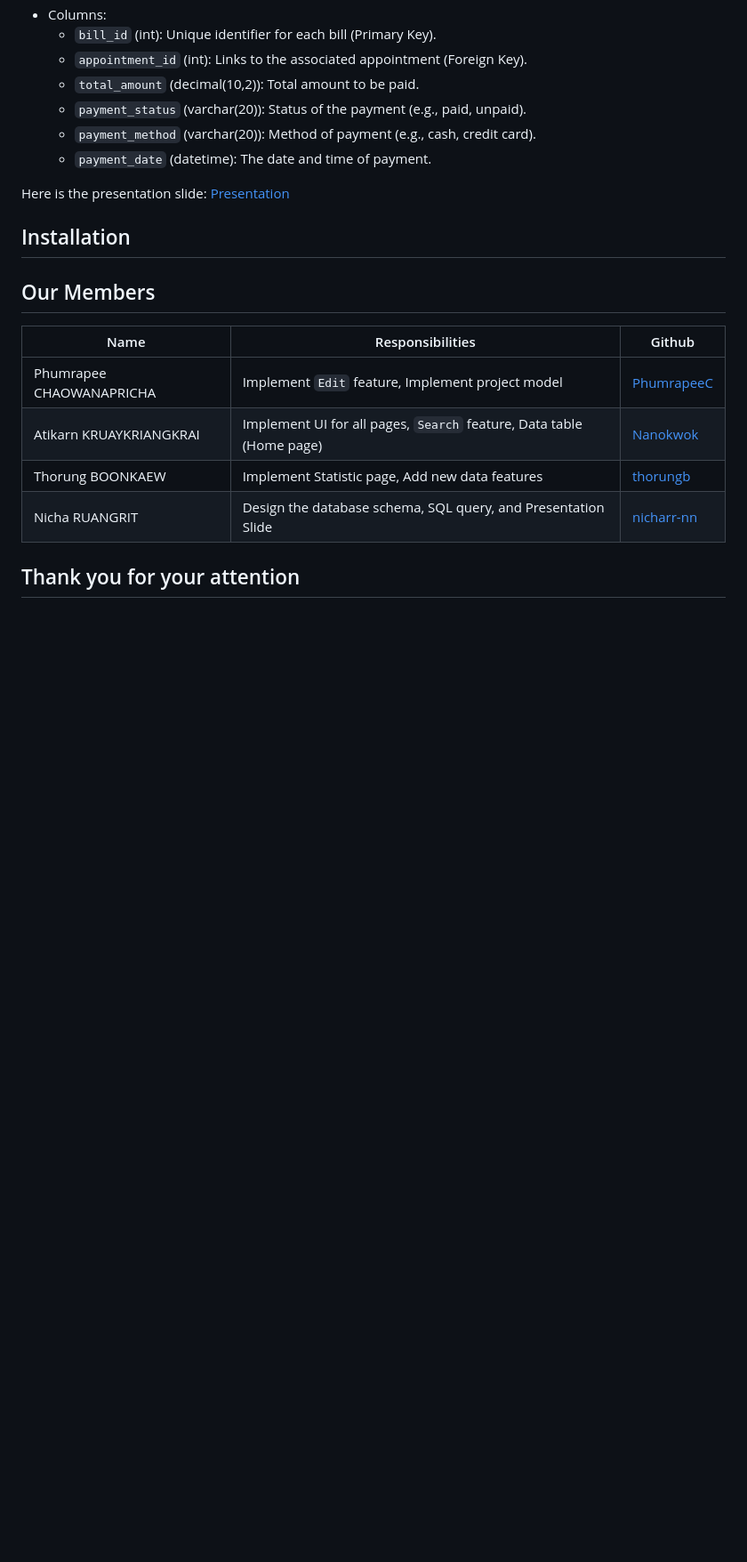
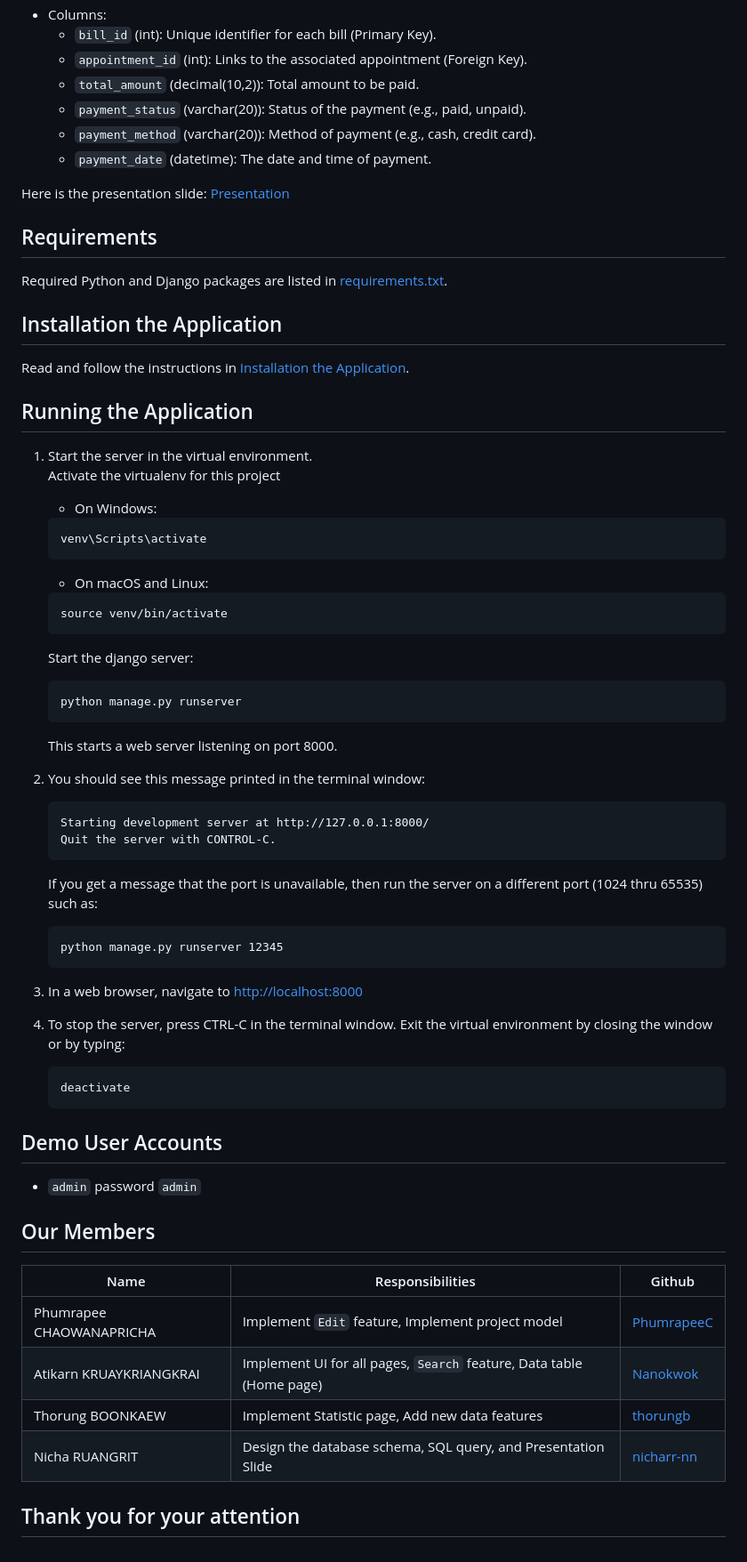
Before and after one commit to colarrbear/Paw-n-Care-Testing, a Markdown page: README.md, the part around the change. Shown at 89% size. Drawn GitHub-style; blank space fills up the shorter version.

````diff
--- a/README.md
+++ b/README.md
@@ -91,7 +91,48 @@ This application allows only Registered Users to use and users must log in befor
 
 Here is the presentation slide: [Presentation](https://github.com/user-attachments/files/17942688/Paw.Care.pdf)
 
-## Installation
+## Requirements
+Required Python and Django packages are listed in [requirements.txt](./requirements.txt).
+
+## Installation the Application
+Read and follow the instructions in [Installation the Application](Installation.md).
+
+## Running the Application
+1. Start the server in the virtual environment. <br>
+  Activate the virtualenv for this project
+   * On Windows:
+   ```
+   venv\Scripts\activate
+   ```
+   * On macOS and Linux:
+   ```
+   source venv/bin/activate
+   ```
+   Start the django server:
+   ```
+   python manage.py runserver
+   ```
+   This starts a web server listening on port 8000.
+
+2. You should see this message printed in the terminal window:
+   ```
+   Starting development server at http://127.0.0.1:8000/
+   Quit the server with CONTROL-C.
+   ```
+   If you get a message that the port is unavailable, then run the server on a different port (1024 thru 65535) such as:
+   ```
+   python manage.py runserver 12345
+   ```
+
+2. In a web browser, navigate to <http://localhost:8000>
+
+3. To stop the server, press CTRL-C in the terminal window. Exit the virtual environment by closing the window or by typing:
+   ```
+   deactivate
+   ```
+
+## Demo User Accounts
+* `admin` password `admin`
 
 ## Our Members
 | Name                      | Responsibilities                                  | Github
````
